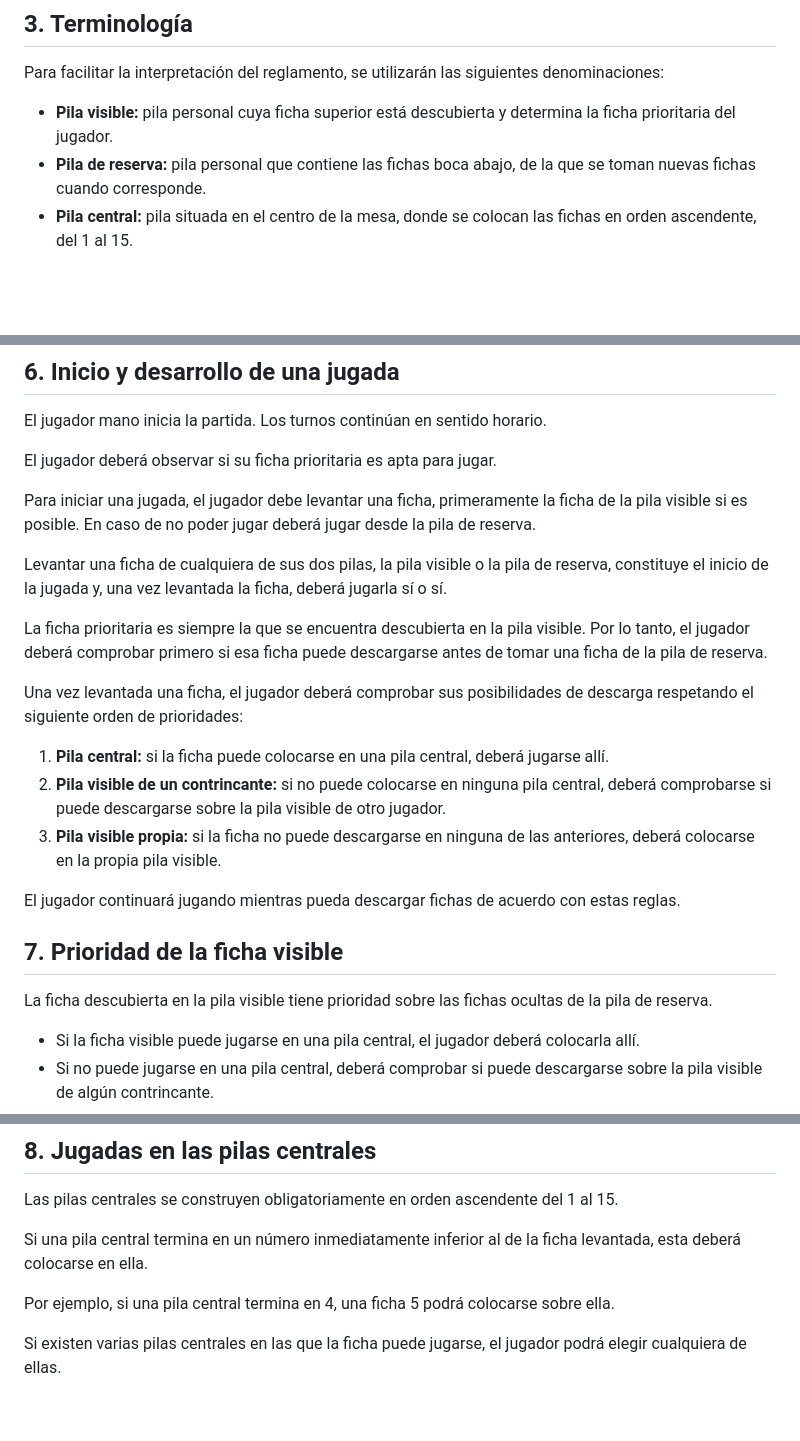
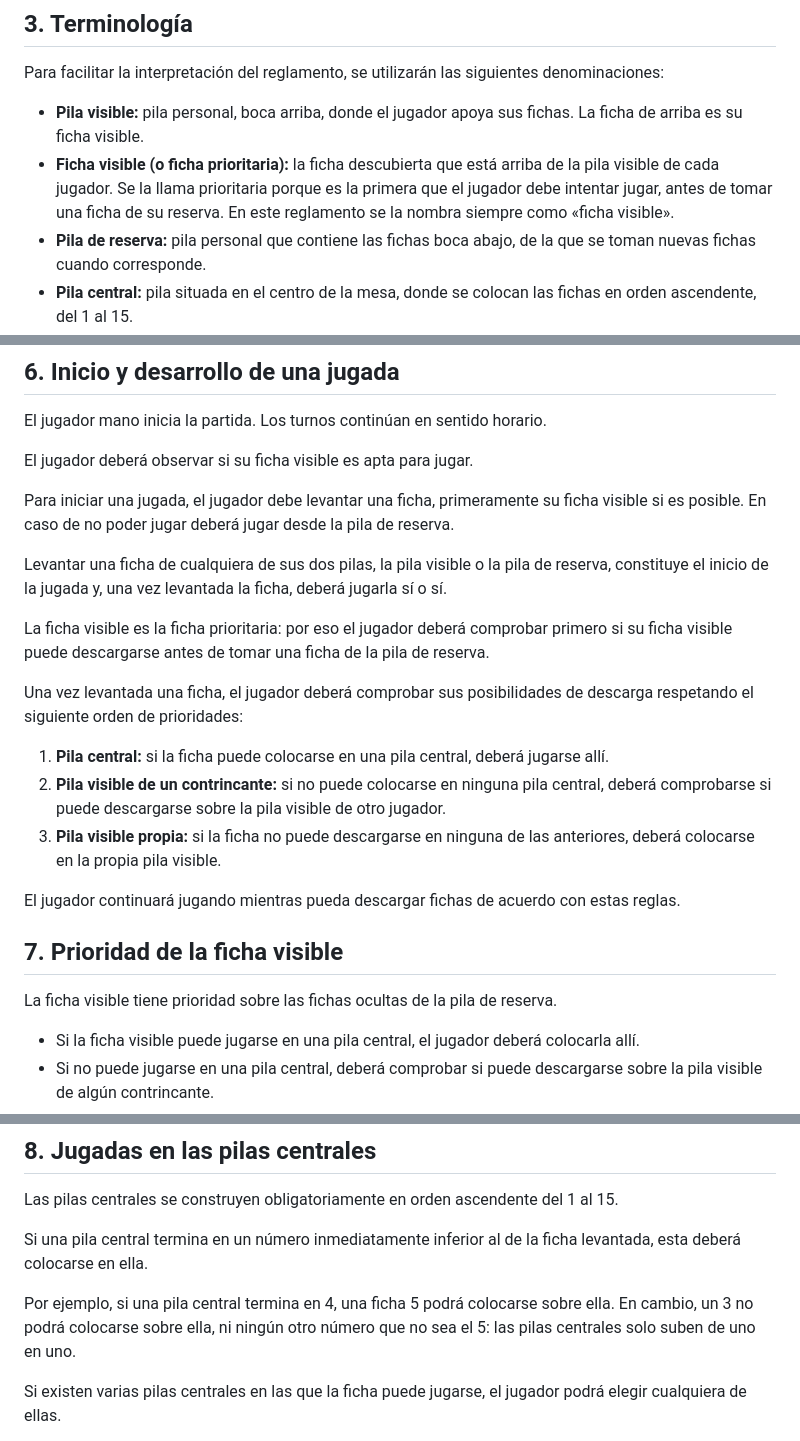
Before and after one commit to hagigliotti/website, a Markdown page: Projects/Burro/Reglamento.md, 3 parts joined by grey strips. GitHub-like rendering; blank space fills up the shorter version.

Commit message:
Burro: reglamento más claro sobre la ficha visible (prioritaria)
- Definición de ficha visible / ficha prioritaria en la terminología y uso
  uniforme de «ficha visible» en todo el texto.
- Pilas centrales: aclarado que sobre un 4 solo va el 5 (un 3 no).
- Regla 12: al apoyar la ficha termina el turno y sigue el próximo jugador.

Co-Authored-By: Claude Opus 5.5 <noreply@anthropic.com>
Claude-Session: https://claude.ai/code/session_01PuFuSnUbQLTSktz8yrwDyp

```diff
--- a/Projects/Burro/Reglamento.md
+++ b/Projects/Burro/Reglamento.md
@@ -17,7 +17,8 @@ El juego se desarrolla por turnos y exige rapidez, atención y capacidad para id
 
 Para facilitar la interpretación del reglamento, se utilizarán las siguientes denominaciones:
 
-- **Pila visible:** pila personal cuya ficha superior está descubierta y determina la ficha prioritaria del jugador.
+- **Pila visible:** pila personal, boca arriba, donde el jugador apoya sus fichas. La ficha de arriba es su ficha visible.
+- **Ficha visible (o ficha prioritaria):** la ficha descubierta que está arriba de la pila visible de cada jugador. Se la llama prioritaria porque es la primera que el jugador debe intentar jugar, antes de tomar una ficha de su reserva. En este reglamento se la nombra siempre como «ficha visible».
 - **Pila de reserva:** pila personal que contiene las fichas boca abajo, de la que se toman nuevas fichas cuando corresponde.
 - **Pila central:** pila situada en el centro de la mesa, donde se colocan las fichas en orden ascendente, del 1 al 15.
 - **Jugador en turno:** jugador que está realizando su jugada.
@@ -52,13 +53,13 @@ Cuando un jugador pueda colocar una ficha en una pila central, esta jugada tendr
 
 El jugador mano inicia la partida. Los turnos continúan en sentido horario.
 
-El jugador deberá observar si su ficha prioritaria es apta para jugar.
+El jugador deberá observar si su ficha visible es apta para jugar.
 
-Para iniciar una jugada, el jugador debe levantar una ficha, primeramente la ficha de la pila visible si es posible. En caso de no poder jugar deberá jugar desde la pila de reserva.
+Para iniciar una jugada, el jugador debe levantar una ficha, primeramente su ficha visible si es posible. En caso de no poder jugar deberá jugar desde la pila de reserva.
 
 Levantar una ficha de cualquiera de sus dos pilas, la pila visible o la pila de reserva, constituye el inicio de la jugada y, una vez levantada la ficha, deberá jugarla sí o sí.
 
-La ficha prioritaria es siempre la que se encuentra descubierta en la pila visible. Por lo tanto, el jugador deberá comprobar primero si esa ficha puede descargarse antes de tomar una ficha de la pila de reserva.
+La ficha visible es la ficha prioritaria: por eso el jugador deberá comprobar primero si su ficha visible puede descargarse antes de tomar una ficha de la pila de reserva.
 
 Una vez levantada una ficha, el jugador deberá comprobar sus posibilidades de descarga respetando el siguiente orden de prioridades:
 
@@ -70,7 +71,7 @@ El jugador continuará jugando mientras pueda descargar fichas de acuerdo con es
 
 ## 7. Prioridad de la ficha visible
 
-La ficha descubierta en la pila visible tiene prioridad sobre las fichas ocultas de la pila de reserva.
+La ficha visible tiene prioridad sobre las fichas ocultas de la pila de reserva.
 
 - Si la ficha visible puede jugarse en una pila central, el jugador deberá colocarla allí.
 - Si no puede jugarse en una pila central, deberá comprobar si puede descargarse sobre la pila visible de algún contrincante.
@@ -84,7 +85,7 @@ Las pilas centrales se construyen obligatoriamente en orden ascendente del 1 al
 
 Si una pila central termina en un número inmediatamente inferior al de la ficha levantada, esta deberá colocarse en ella.
 
-Por ejemplo, si una pila central termina en 4, una ficha 5 podrá colocarse sobre ella.
+Por ejemplo, si una pila central termina en 4, una ficha 5 podrá colocarse sobre ella. En cambio, un 3 no podrá colocarse sobre ella, ni ningún otro número que no sea el 5: las pilas centrales solo suben de uno en uno.
 
 Si existen varias pilas centrales en las que la ficha puede jugarse, el jugador podrá elegir cualquiera de ellas.
 
```
Also changed, not shown: other parts of Projects/Burro/Reglamento.md (+3 -3 lines).
